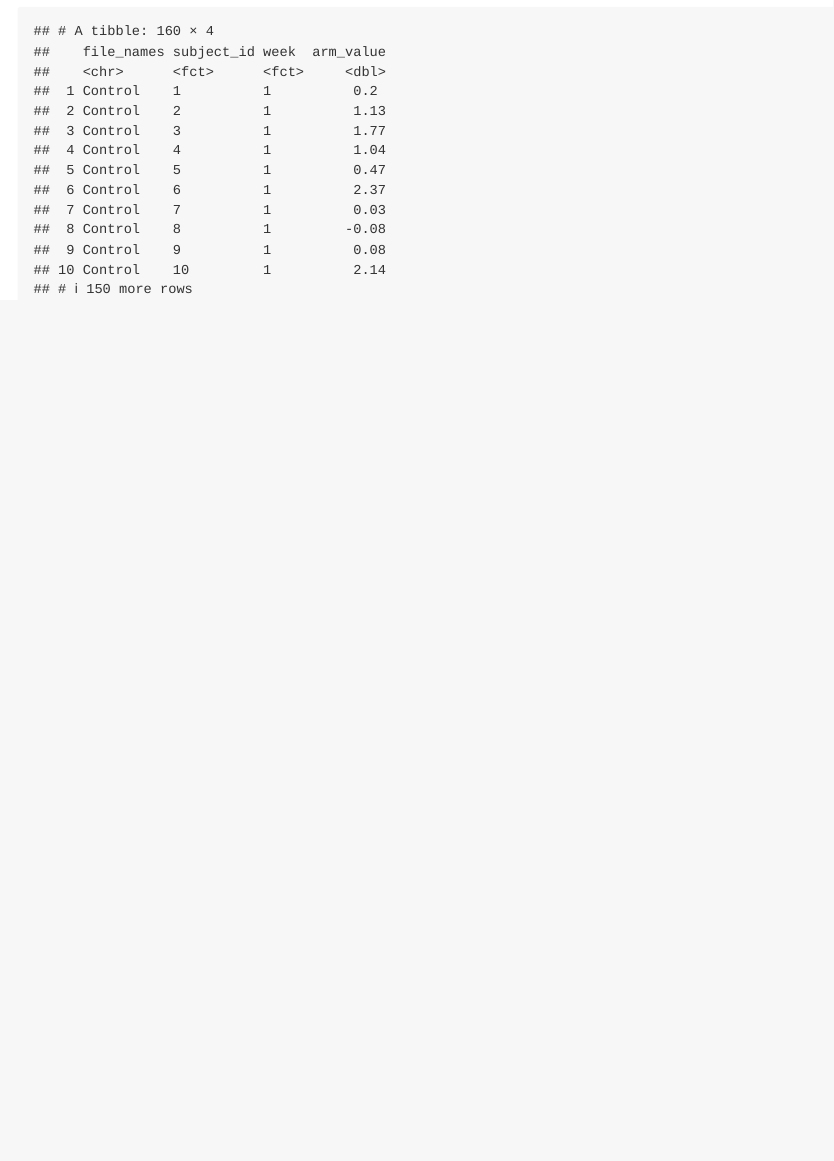
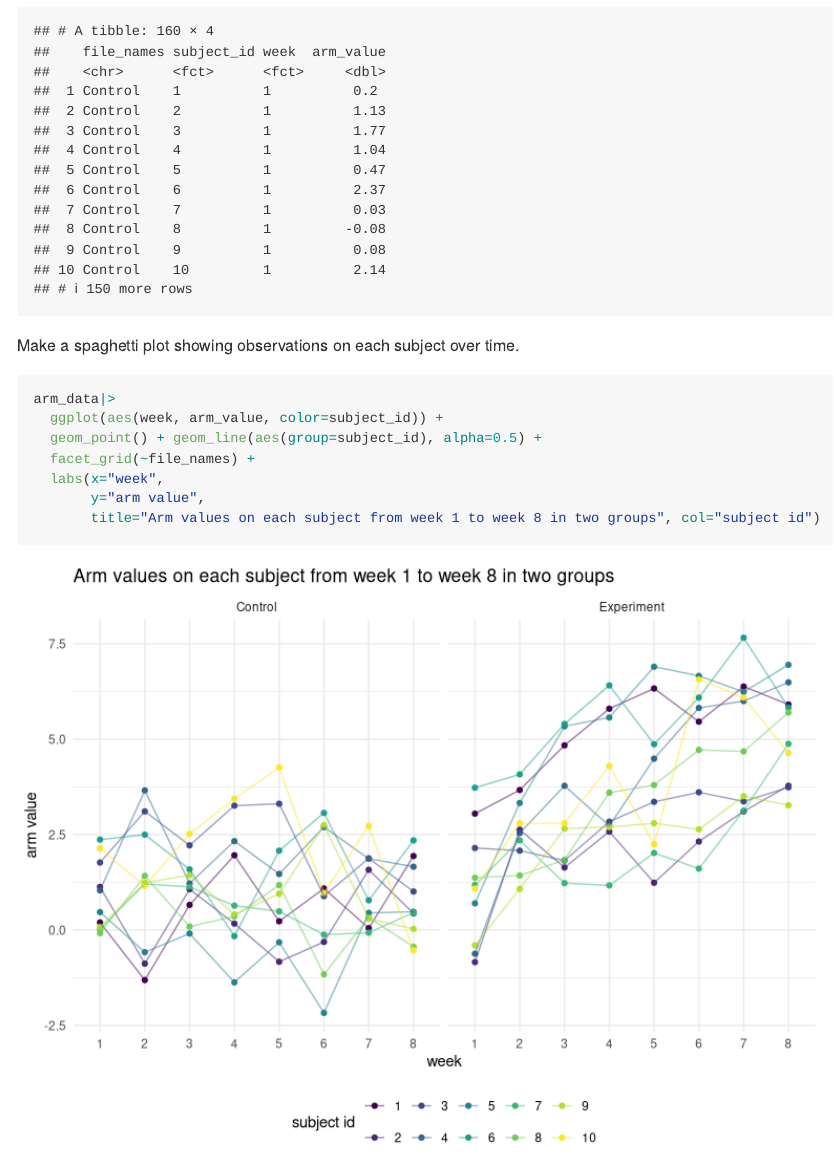
Before and after one commit to Tingyi0920/p8105_hw5_tl3195, an R Markdown document (p8105_hw5_tl3195.Rmd): the page in a window 1100 px wide, from 4150 px down. Rendered offline with R 4.5, knitr and Pandoc, with nearby package versions; column names are cleaned by a stand-in for the janitor package.

Commit message:
make a spaghetti plot

````diff
--- a/p8105_hw5_tl3195.Rmd
+++ b/p8105_hw5_tl3195.Rmd
@@ -62,3 +62,16 @@ arm_data=
 
 arm_data
 ```
+
+
+Make a spaghetti plot showing observations on each subject over time.
+```{r}
+arm_data|>
+  ggplot(aes(week, arm_value, color=subject_id)) +
+  geom_point() + geom_line(aes(group=subject_id), alpha=0.5) +
+  facet_grid(~file_names) +
+  labs(x="week",
+       y="arm value",
+       title="Arm values on each subject from week 1 to week 8 in two groups", col="subject id")
+
+```
````
Also changed, not shown: p8105_hw5_tl3195.md.
